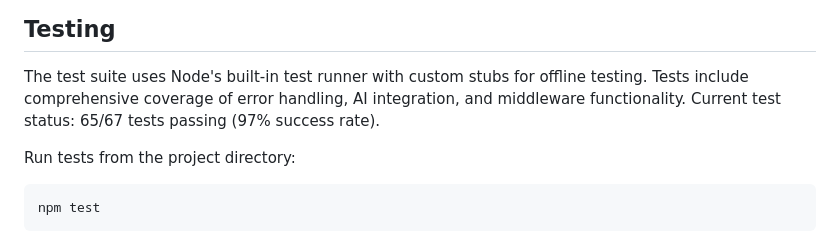
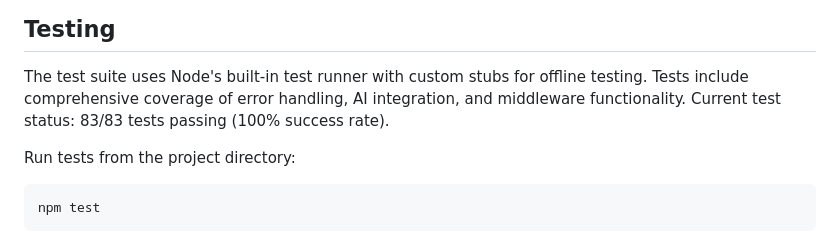
Before and after one commit to Bijikyu/qerrors, a Markdown page: README.md, the part around the change. GitHub-like rendering.

Commit message:
docs: update test status

````diff
--- a/README.md
+++ b/README.md
@@ -213,7 +213,7 @@ readability.
 
 The test suite uses Node's built-in test runner with custom stubs for offline testing.
 Tests include comprehensive coverage of error handling, AI integration, and middleware functionality.
-Current test status: 65/67 tests passing (97% success rate).
+Current test status: 83/83 tests passing (100% success rate).
 
 Run tests from the project directory:
 ```bash
````
